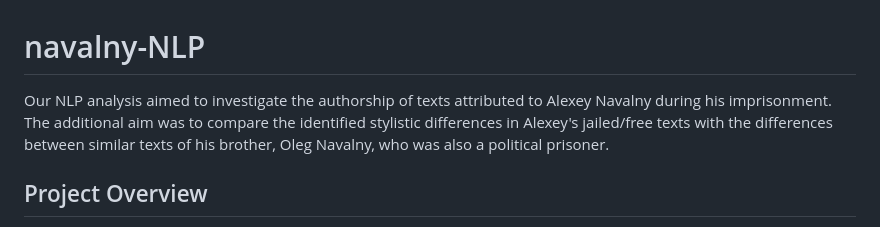
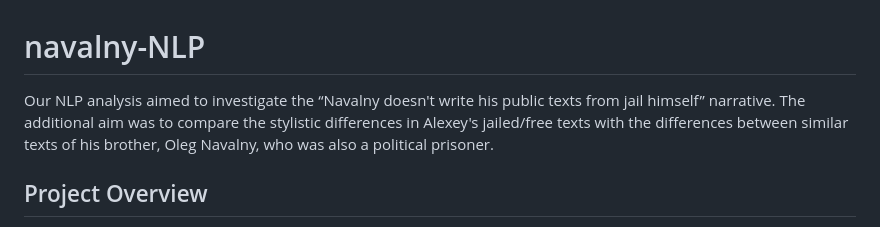
Before and after one commit to ML-D00M/navalny-NLP, a Markdown page: README.md, the part around the change. GitHub-like rendering.

```diff
--- a/README.md
+++ b/README.md
@@ -1,6 +1,6 @@
 # navalny-NLP
 
-Our NLP analysis aimed to investigate the authorship of texts attributed to Alexey Navalny during his imprisonment. The additional aim was to compare the identified stylistic differences in Alexey's jailed/free texts with the differences between similar texts of his brother, Oleg Navalny, who was also a political prisoner.
+Our NLP analysis aimed to investigate the “Navalny doesn't write his public texts from jail himself” narrative. The additional aim was to compare the stylistic differences in Alexey's jailed/free texts with the differences between similar texts of his brother, Oleg Navalny, who was also a political prisoner.
 
 ## Project Overview
 In August 2023, an online discussion emerged regarding the authorship of texts published in the name of Russian political prisoner Alexey Navalny. This project aimed to conduct a stylometric analysis of Navalny's texts during his imprisonment, comparing them with his texts written when free and those authored by other members of his Anti-Corruption Foundation (ACF/FBK) team. Our work built upon an existing Navalny+FBK text archive (https://github.com/norpadon/navalny), with two significant additions:
```
